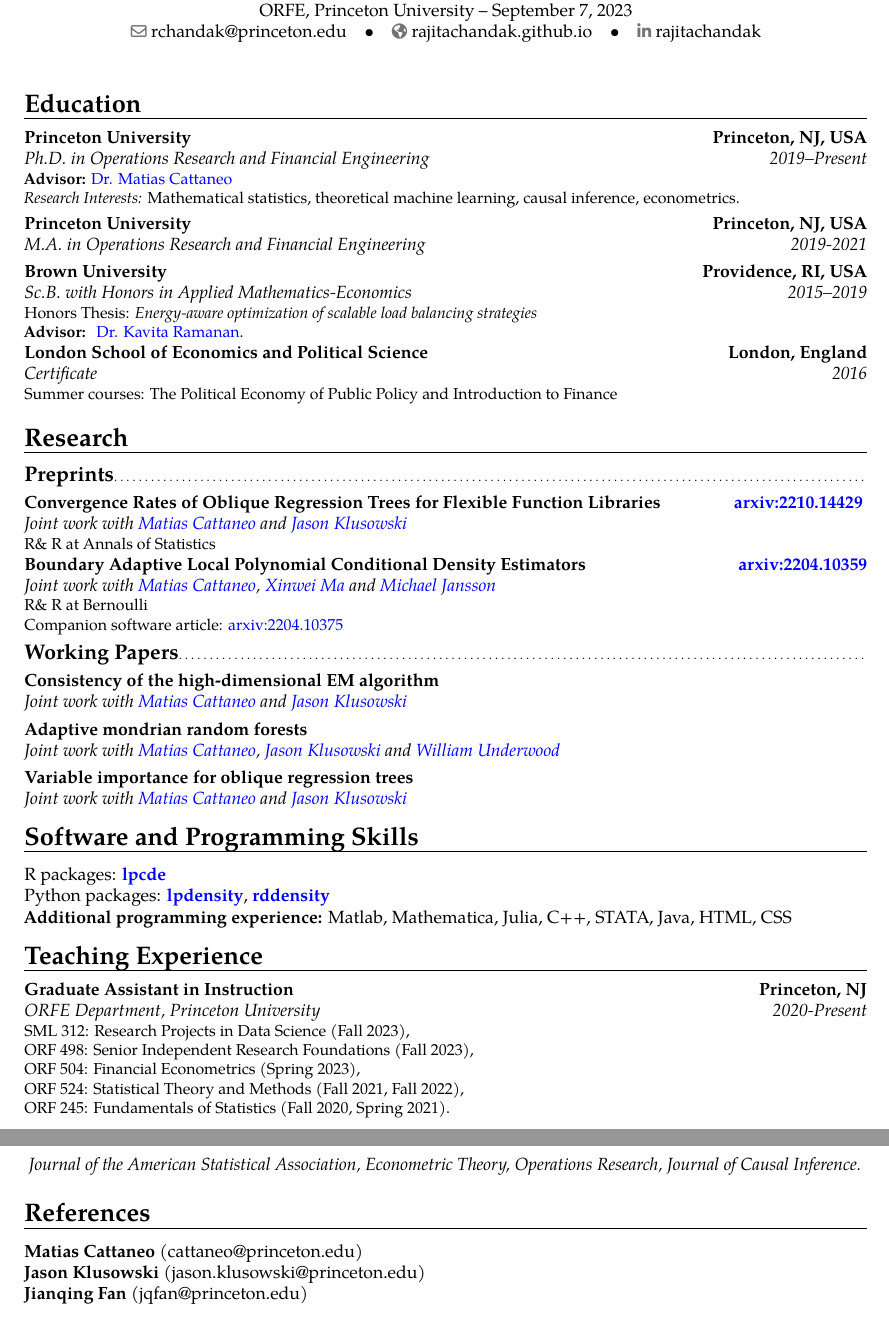
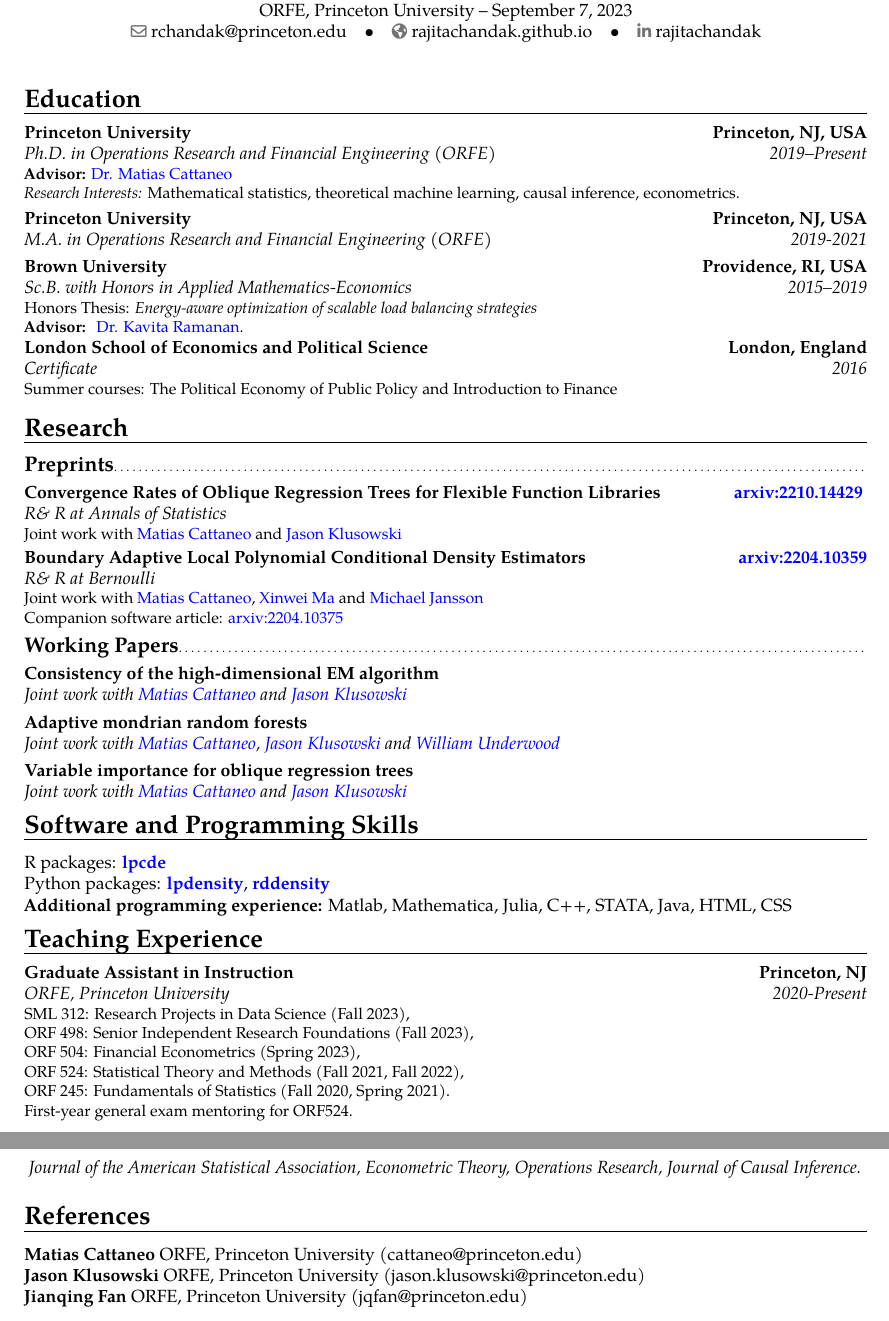
Before and after one commit to rajitachandak/rajitachandak.github.io, a LaTeX CV (assets/docs/Chandak_CV.tex): two parts of pages 1 and 2 of 2, joined at a grey line, cut so that both start at the same text. Compiled offline with pdfLaTeX.

Commit message:
cleaning up CV

```diff
--- a/assets/docs/Chandak_CV.tex
+++ b/assets/docs/Chandak_CV.tex
@@ -53,14 +53,14 @@
 % ---------------------------------------------------------
 \makecvtitle
 
-\vspace{-0.3cm}
+\vspace{-0.4cm}
 \section{Education}
 \cventry{2019--Present}
-{Ph.D. in Operations Research and Financial Engineering}
+{Ph.D. in Operations Research and Financial Engineering (ORFE)}
 {Princeton University}{Princeton, NJ, USA}{}
 {\textbf{Advisor: }\color{blue}\href{https://cattaneo.princeton.edu}{Dr. Matias Cattaneo}\color{black}\\
 \textit{Research Interests:} Mathematical statistics, theoretical machine learning, causal inference, econometrics.}
-\cventry{2019-2021}{M.A. in Operations Research and Financial Engineering}
+\cventry{2019-2021}{M.A. in Operations Research and Financial Engineering (ORFE)}
 {Princeton University}{Princeton, NJ, USA}{}{}
 \cventry{2015--2019}{Sc.B. with Honors in Applied Mathematics-Economics}
 {Brown University}{Providence, RI, USA}{}{ Honors Thesis: \textit{Energy-aware optimization of scalable load balancing
@@ -72,25 +72,28 @@
 \cventry{2016}{Certificate}{London School of Economics and Political Science}{London, England}{}
 {Summer courses: The Political Economy of Public Policy and Introduction to Finance}
 
-\vspace{-0.2cm}
+\vspace{-0.3cm}
 \section{Research}
 \subsection{Preprints}
-\cventry{}{Joint work with
+\cventry{}
+{R\& R at Annals of Statistics}
+{Convergence Rates of Oblique Regression Trees for Flexible Function Libraries}
+{\color{blue} \href{https://arxiv.org/abs/2210.14429}{arxiv:2210.14429} \color{black}}
+{}
+{Joint work with
   \color{blue}\href{https://cattaneo.princeton.edu}{Matias Cattaneo }\color{black} and
   \color{blue}\href{https://klusowski.princeton.edu}{Jason Klusowski}}
-{Convergence Rates of Oblique Regression Trees for Flexible Function Libraries}
-{\color{blue} \href{https://arxiv.org/abs/2210.14429}{arxiv:2210.14429} \color{black}}
-{}{R\& R at Annals of Statistics}
 
-\cventry{}{Joint work with \color{blue}\href{https://cattaneo.princeton.edu}{Matias Cattaneo}\color{black},
+\cventry{}
+{R\& R at Bernoulli}
+{Boundary Adaptive Local Polynomial Conditional Density Estimators}
+{\color{blue}\href{https://arxiv.org/abs/2204.10359}{arxiv:2204.10359}\color{black}}{}
+{Joint work with \color{blue}\href{https://cattaneo.princeton.edu}{Matias Cattaneo}\color{black},
   \color{blue}\href{https://sites.google.com/view/xinweima/home?authuser=0}{Xinwei
     Ma }\color{black}
   and
   \color{blue}\href{https://sites.google.com/berkeley.edu/michael-jansson/}{Michael
-    Jansson}}
-{Boundary Adaptive Local Polynomial Conditional Density Estimators}
-{\color{blue}\href{https://arxiv.org/abs/2204.10359}{arxiv:2204.10359}\color{black}}{}
-{R\& R at Bernoulli
+    Jansson}\color{black}
   \\
   Companion software article: \color{blue}\href{https://arxiv.org/abs/2204.10375}{arxiv:2204.10375}\color{black}}
 
@@ -109,7 +112,7 @@
   \color{blue}\href{https://klusowski.princeton.edu}{Jason Klusowski}}
 {Variable importance for oblique regression trees} {}{}{}
 
-\vspace{-0.2cm}
+\vspace{-0.3cm}
 \section{Software and Programming Skills}
 R packages:
 \color{blue}\href{https://nppackages.github.io/lpcde/}{\textbf{lpcde}}\color{black}
@@ -138,14 +141,16 @@ Matlab, Mathematica, Julia, C++, STATA, Java, HTML, CSS
 % Simulations programmed in Matlab.
 % }
 
-\vspace{-0.2cm}
+\vspace{-0.3cm}
 \section{Teaching Experience}
-\cventry{2020-Present}{ORFE Department}{Graduate Assistant in Instruction}{Princeton, NJ}{Princeton University}{
+\cventry{2020-Present}{ORFE}{Graduate Assistant in Instruction}{Princeton, NJ}{Princeton University}{
 SML 312: Research Projects in Data Science (Fall 2023),\\
 ORF 498: Senior Independent Research Foundations (Fall 2023),\\
 ORF 504: Financial Econometrics (Spring 2023),\\
 ORF 524: Statistical Theory and Methods (Fall 2021, Fall 2022),\\
-ORF 245: Fundamentals of Statistics (Fall 2020, Spring 2021).}
+ORF 245: Fundamentals of Statistics (Fall 2020, Spring 2021).\\
+First-year general exam mentoring for ORF524.
+}
 \cventry{2020-2023}{ORFE Department}
 {\color{blue}\href{https://orfe.princeton.edu/undergraduate/stwg}{Senior Thesis
     Writer's Group }\color{black} Co-Leader}
@@ -244,9 +249,9 @@ Research, Journal of Causal Inference.
 % \end{cvcolumns}
 
 \section{References}
-\textbf{Matias Cattaneo} (cattaneo@princeton.edu)\\
-\textbf{Jason Klusowski} (jason.klusowski@princeton.edu)\\
-\textbf{Jianqing Fan} (jqfan@princeton.edu)
+\textbf{Matias Cattaneo} ORFE, Princeton University (cattaneo@princeton.edu)\\
+\textbf{Jason Klusowski} ORFE, Princeton University (jason.klusowski@princeton.edu)\\
+\textbf{Jianqing Fan} ORFE, Princeton University (jqfan@princeton.edu)
 
 
 \clearpage
```
Also changed, not shown: assets/docs/Chandak_CV.pdf.
